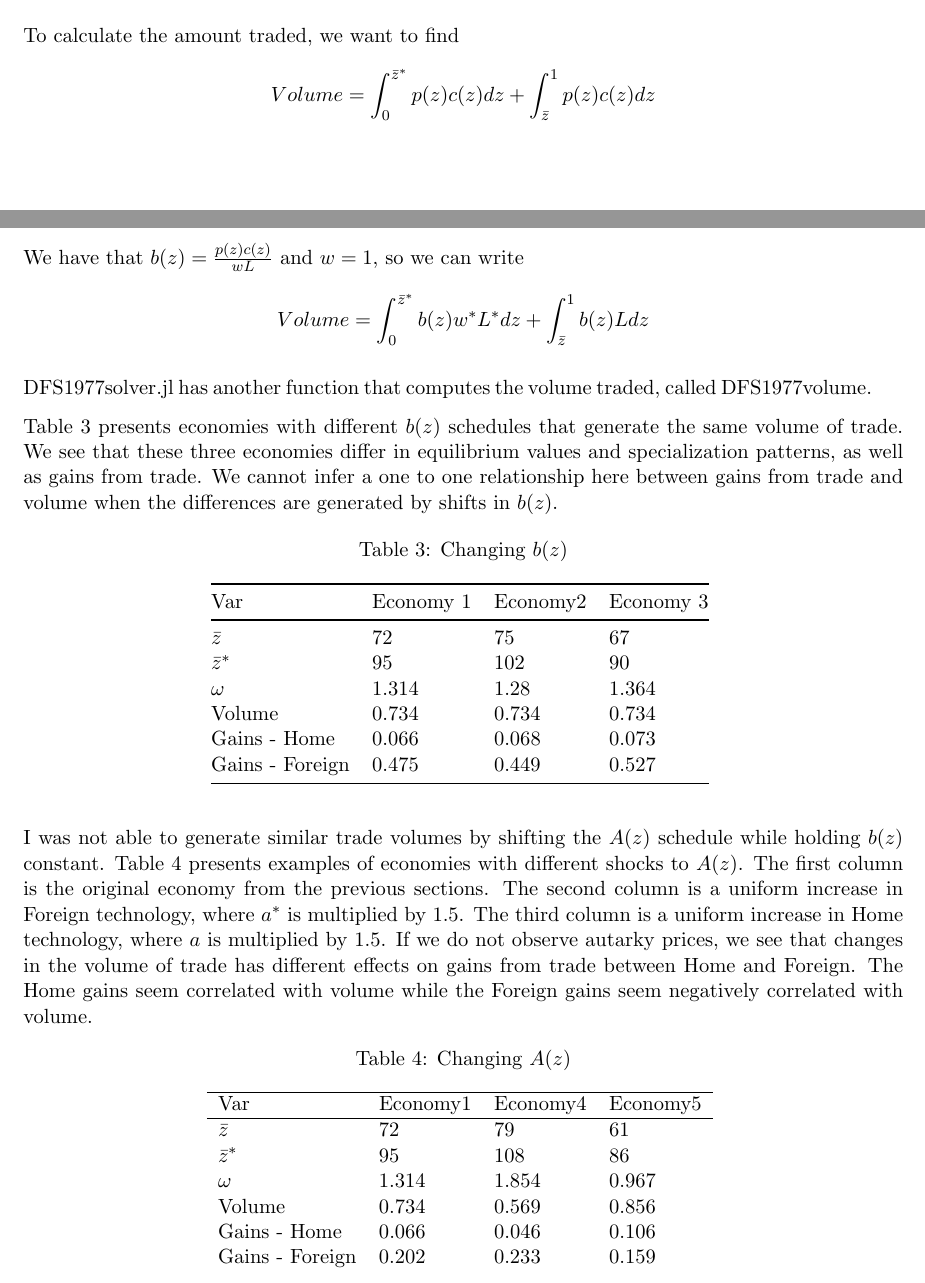
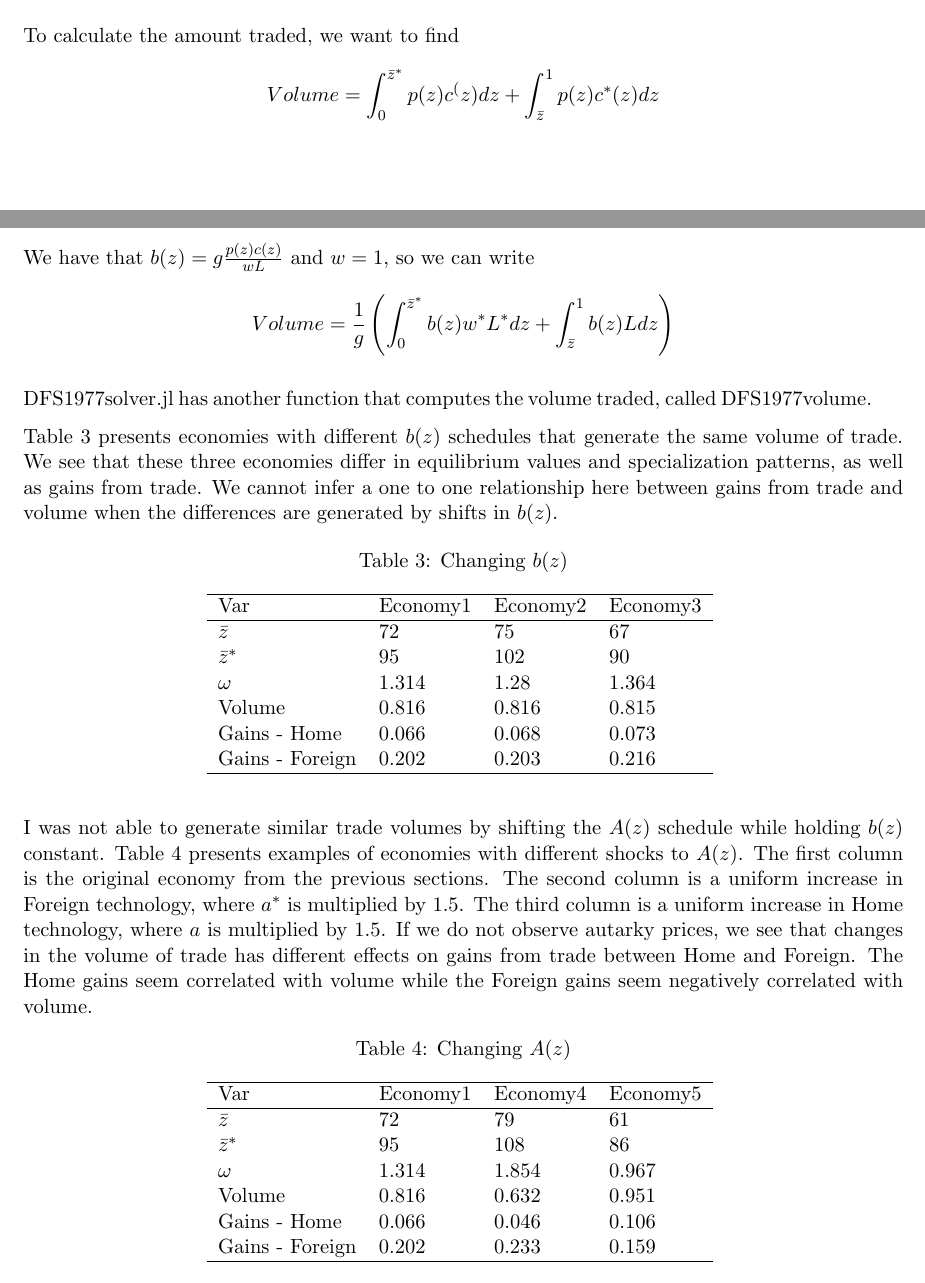
Before and after one commit to yixinsun1216/Coursework, a LaTeX problem sheet (trade/assignment1/assignment1_Sunny.tex, which reads trade/assignment1/a_economies.tex, trade/assignment1/b_economies.tex): two parts of pages 2 and 3 of 3, joined at a grey line, cut so that both start at the same text. Compiled offline with pdfLaTeX.

Commit message:
add g into calculating volume

```diff
--- a/trade/assignment1/a_economies.tex
+++ b/trade/assignment1/a_economies.tex
@@ -4,7 +4,7 @@
 $\bar{z}$       & 72       & 79       & 61       \\
 $\bar{z}^*$     & 95       & 108      & 86       \\
 $\omega$        & 1.314    & 1.854    & 0.967    \\
-    Volume          & 0.734    & 0.569    & 0.856    \\
+Volume          & 0.816    & 0.632    & 0.951    \\
 Gains - Home    & 0.066    & 0.046    & 0.106    \\
 Gains - Foreign & 0.202    & 0.233    & 0.159    \\ \hline
 \end{tabular}
--- a/trade/assignment1/assignment1_Sunny.tex
+++ b/trade/assignment1/assignment1_Sunny.tex
@@ -93,12 +93,12 @@ DFS1977solver.jl has another function that computes the log welfare for Home and
 \section{Volume of Trade and Gains from Trade}
 To calculate the amount traded, we want to find
 \begin{align*}
-    Volume =\int_{0}^{\bar{z}^{*}} p(z) c(z) d z + \int_{\bar{z}}^{1} p(z) c(z) d z
+    Volume = \int_{0}^{\bar{z}^{*}} p(z) c^(z) d z + \int_{\bar{z}}^{1} p(z) c^*(z) d z
 \end{align*}
 
-We have that $b(z) = \frac{p(z)c(z)}{wL}$ and $w = 1$, so we can write
+We have that $b(z) = g\frac{p(z)c(z)}{wL}$ and $w = 1$, so we can write
 \begin{align*}
-    Volume = \int_{0}^{\bar{z}^{*}} b(z) w^* L^{*} d z+\int_{\bar{z}}^{1} b(z) L d z
+    Volume = \frac{1}{g}\left(\int_{0}^{\bar{z}^{*}} b(z) w^* L^{*} d z+\int_{\bar{z}}^{1} b(z) L d z\right)
 \end{align*}
 
 DFS1977solver.jl has another function that computes the volume traded, called DFS1977volume.
--- a/trade/assignment1/b_economies.tex
+++ b/trade/assignment1/b_economies.tex
@@ -1,10 +1,10 @@
-\begin{tabular}{@{}llll@{}}
-\toprule
-Var             & Economy 1 & Economy2 & Economy 3 \\ \midrule
-$\bar{z}$       & 72        & 75       & 67        \\
-$\bar{z}^*$     & 95        & 102      & 90        \\
-$\omega$        & 1.314     & 1.28     & 1.364     \\
-Volume          & 0.734     & 0.734    & 0.734     \\
-Gains - Home    & 0.066     & 0.068    & 0.073     \\
-Gains - Foreign & 0.475     & 0.449    & 0.527     \\ \bottomrule
+\begin{tabular}{llll}
+\hline
+Var             & Economy1 & Economy2 & Economy3 \\ \hline
+$\bar{z}$       & 72       & 75       & 67       \\
+$\bar{z}^*$     & 95       & 102      & 90       \\
+$\omega$        & 1.314    & 1.28     & 1.364    \\
+Volume          & 0.816    & 0.816    & 0.815    \\
+Gains - Home    & 0.066    & 0.068    & 0.073    \\
+Gains - Foreign & 0.202    & 0.203    & 0.216    \\ \hline
 \end{tabular}
```
Also changed, not shown: trade/assignment1/assignment1_Sunny.pdf, 8 other files. Lines whose indentation alone changed are shown as unchanged.
